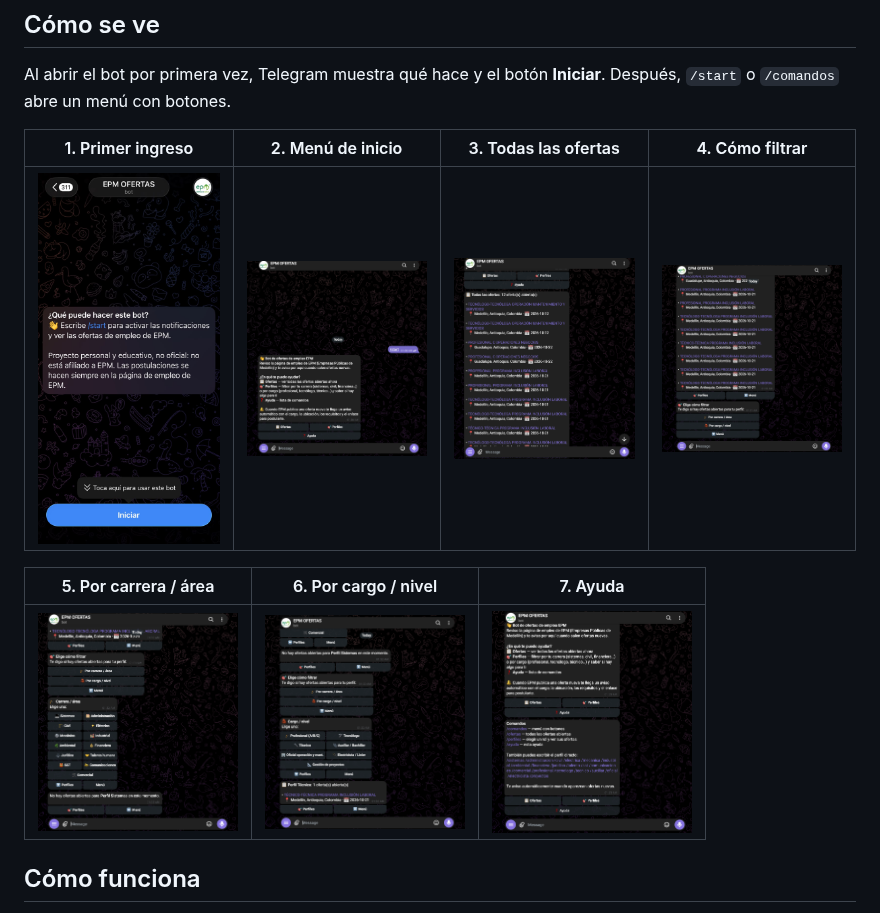
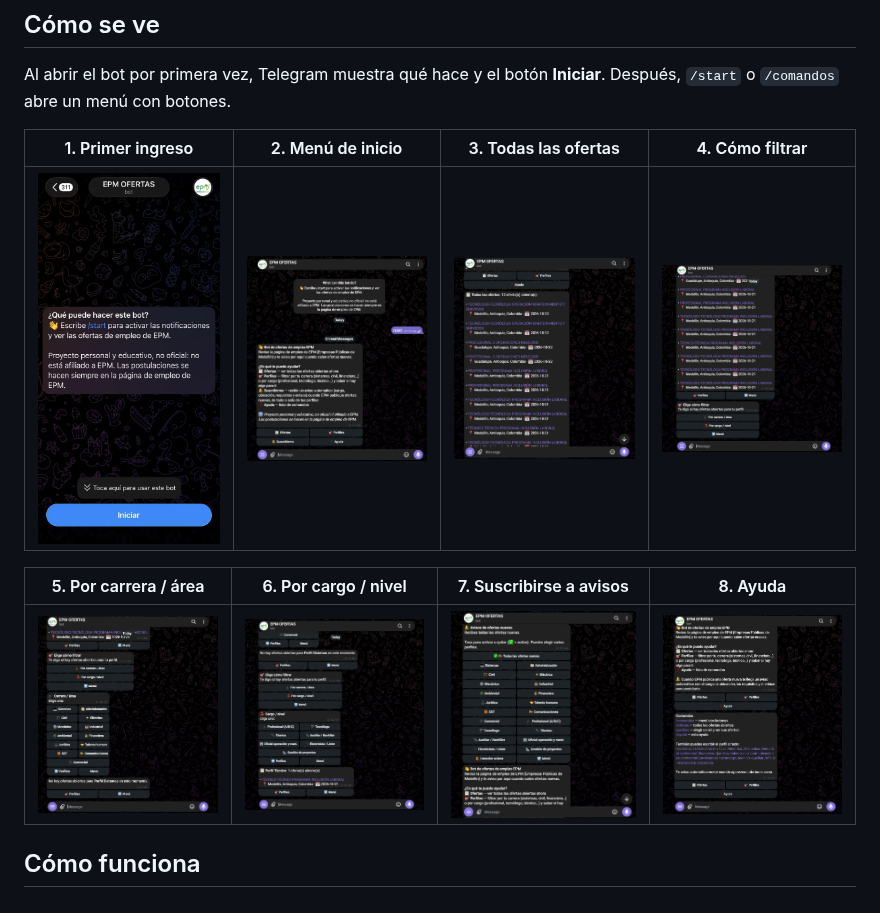
Before and after one commit to dgonzalezt2/epm-notifier, a Markdown page: README.md, the part around the change. Rendered like a GitHub page; pictures changed too: docs/screenshots/start.png (deleted), docs/screenshots/start1.png (added), docs/screenshots/suscribirse.png (added).

Commit message:
README: captura de suscripción y menú de inicio actualizado
Co-Authored-By: Claude Sonnet 5.5 <noreply@anthropic.com>

```diff
--- a/README.md
+++ b/README.md
@@ -34,11 +34,11 @@ Al abrir el bot por primera vez, Telegram muestra qué hace y el botón **Inicia
 
 | 1. Primer ingreso | 2. Menú de inicio | 3. Todas las ofertas | 4. Cómo filtrar |
 |:---:|:---:|:---:|:---:|
-| <img src="docs/screenshots/bienvenida.png" alt="Primer ingreso: descripción del bot y botón Iniciar" width="200"> | <img src="docs/screenshots/start.png" alt="Menú de inicio" width="200"> | <img src="docs/screenshots/ofertas.png" alt="Lista de ofertas abiertas" width="200"> | <img src="docs/screenshots/perfiles.png" alt="Perfiles: por carrera o por cargo" width="200"> |
+| <img src="docs/screenshots/bienvenida.png" alt="Primer ingreso: descripción del bot y botón Iniciar" width="200"> | <img src="docs/screenshots/start1.png" alt="Menú de inicio tras /start" width="200"> | <img src="docs/screenshots/ofertas.png" alt="Lista de ofertas abiertas" width="200"> | <img src="docs/screenshots/perfiles.png" alt="Perfiles: por carrera o por cargo" width="200"> |
 
-| 5. Por carrera / área | 6. Por cargo / nivel | 7. Ayuda |
-|:---:|:---:|:---:|
-| <img src="docs/screenshots/perfilesCarrera.png" alt="Perfiles por carrera" width="200"> | <img src="docs/screenshots/perfilesCargo.png" alt="Perfiles por cargo y resultado" width="200"> | <img src="docs/screenshots/ayuda.png" alt="Ayuda y comandos" width="200"> |
+| 5. Por carrera / área | 6. Por cargo / nivel | 7. Suscribirse a avisos | 8. Ayuda |
+|:---:|:---:|:---:|:---:|
+| <img src="docs/screenshots/perfilesCarrera.png" alt="Perfiles por carrera" width="200"> | <img src="docs/screenshots/perfilesCargo.png" alt="Perfiles por cargo y resultado" width="200"> | <img src="docs/screenshots/suscribirse.png" alt="Suscripción a avisos por perfil" width="200"> | <img src="docs/screenshots/ayuda.png" alt="Ayuda y comandos" width="200"> |
 
 ## Cómo funciona
 - `GET /hcmRestApi/resources/latest/recruitingCEJobRequisitions` (finder `findReqs`, con paginación) lista las ofertas; `recruitingCEJobRequisitionDetails` da el detalle.
```
